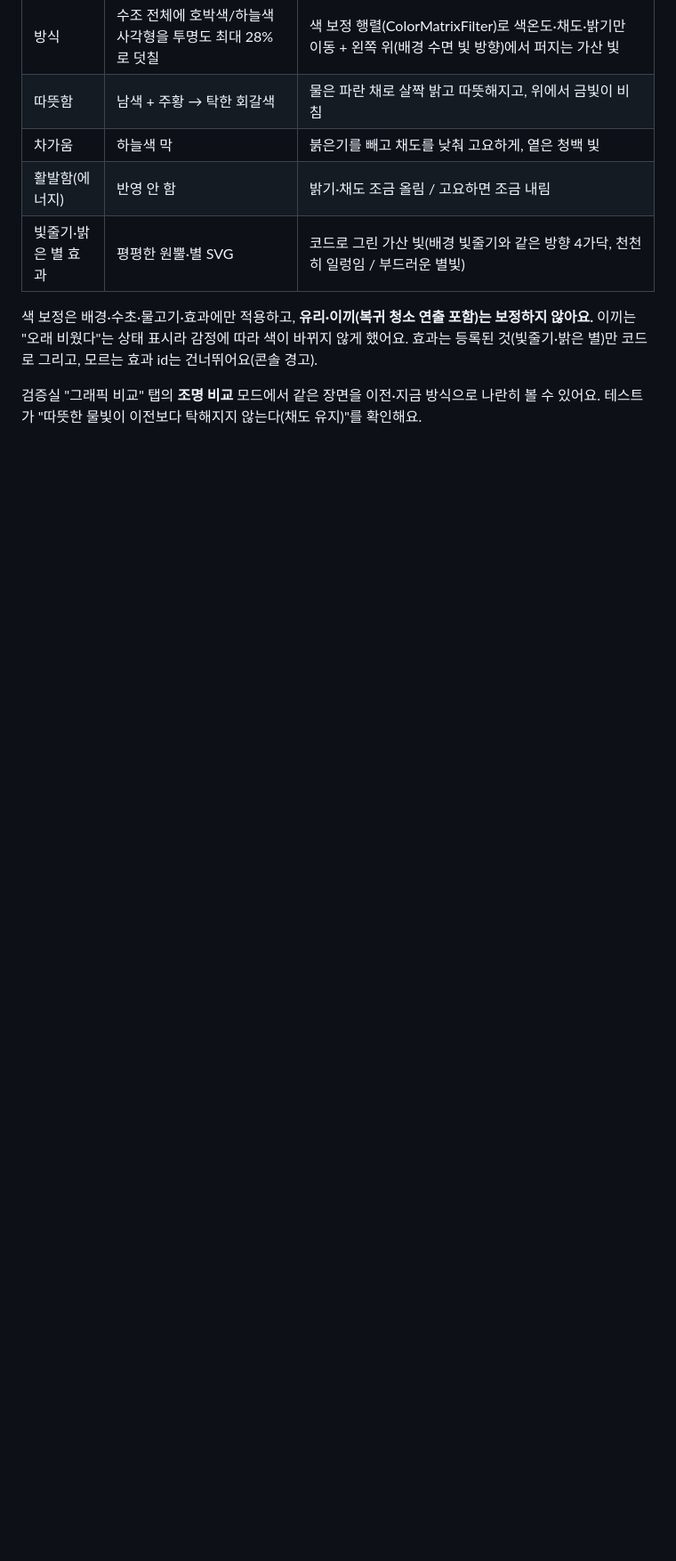
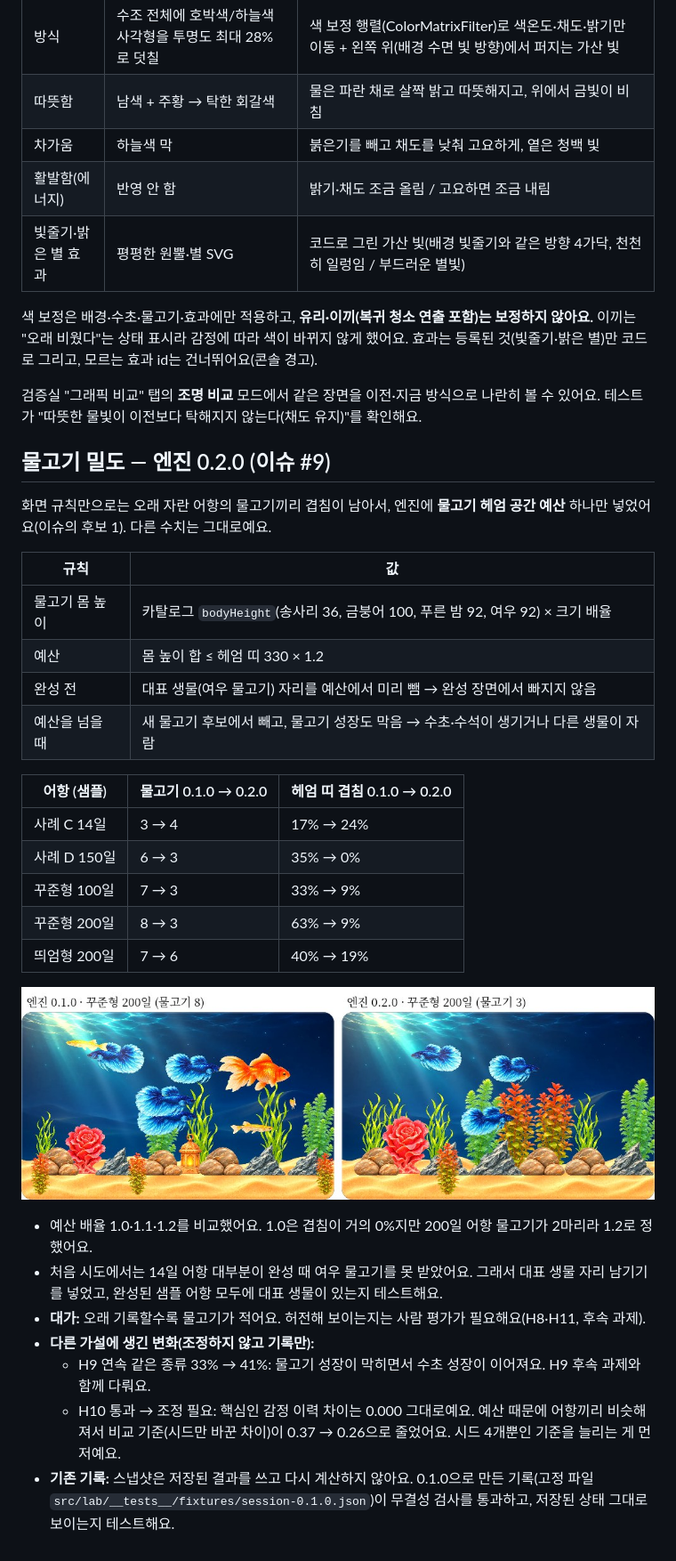
Before and after one commit to qwezxc3810/Irurium, a Markdown page: docs/VALIDATION.md, the part around one of its changes. Shown at 89% size. Rendered like a GitHub page; pictures changed too: docs/validation/density-long200.jpg (added); blank space fills up the shorter version.

```diff
--- a/docs/VALIDATION.md
+++ b/docs/VALIDATION.md
@@ -140,3 +140,32 @@ v0.3.1 6.3 절차대로 한 번에 하나만 바꾸고, 바꾸면 `ENGINE_VERSIO
 색 보정은 배경·수초·물고기·효과에만 적용하고, **유리·이끼(복귀 청소 연출 포함)는 보정하지 않아요.** 이끼는 "오래 비웠다"는 상태 표시라 감정에 따라 색이 바뀌지 않게 했어요. 효과는 등록된 것(빛줄기·밝은 별)만 코드로 그리고, 모르는 효과 id는 건너뛰어요(콘솔 경고).
 
 검증실 "그래픽 비교" 탭의 **조명 비교** 모드에서 같은 장면을 이전·지금 방식으로 나란히 볼 수 있어요. 테스트가 "따뜻한 물빛이 이전보다 탁해지지 않는다(채도 유지)"를 확인해요.
+
+## 물고기 밀도 — 엔진 0.2.0 (이슈 #9)
+
+화면 규칙만으로는 오래 자란 어항의 물고기끼리 겹침이 남아서, 엔진에 **물고기 헤엄 공간 예산** 하나만 넣었어요(이슈의 후보 1). 다른 수치는 그대로예요.
+
+| 규칙 | 값 |
+|---|---|
+| 물고기 몸 높이 | 카탈로그 `bodyHeight`(송사리 36, 금붕어 100, 푸른 밤 92, 여우 92) × 크기 배율 |
+| 예산 | 몸 높이 합 ≤ 헤엄 띠 330 × 1.2 |
+| 완성 전 | 대표 생물(여우 물고기) 자리를 예산에서 미리 뺌 → 완성 장면에서 빠지지 않음 |
+| 예산을 넘을 때 | 새 물고기 후보에서 빼고, 물고기 성장도 막음 → 수초·수석이 생기거나 다른 생물이 자람 |
+
+| 어항 (샘플) | 물고기 0.1.0 → 0.2.0 | 헤엄 띠 겹침 0.1.0 → 0.2.0 |
+|---|---|---|
+| 사례 C 14일 | 3 → 4 | 17% → 24% |
+| 사례 D 150일 | 6 → 3 | 35% → 0% |
+| 꾸준형 100일 | 7 → 3 | 33% → 9% |
+| 꾸준형 200일 | 8 → 3 | 63% → 9% |
+| 띄엄형 200일 | 7 → 6 | 40% → 19% |
+
+![엔진 0.1.0 vs 0.2.0 꾸준형 200일](validation/density-long200.jpg)
+
+- 예산 배율 1.0·1.1·1.2를 비교했어요. 1.0은 겹침이 거의 0%지만 200일 어항 물고기가 2마리라 1.2로 정했어요.
+- 처음 시도에서는 14일 어항 대부분이 완성 때 여우 물고기를 못 받았어요. 그래서 대표 생물 자리 남기기를 넣었고, 완성된 샘플 어항 모두에 대표 생물이 있는지 테스트해요.
+- **대가:** 오래 기록할수록 물고기가 적어요. 허전해 보이는지는 사람 평가가 필요해요(H8·H11, 후속 과제).
+- **다른 가설에 생긴 변화(조정하지 않고 기록만):**
+  - H9 연속 같은 종류 33% → 41%: 물고기 성장이 막히면서 수초 성장이 이어져요. H9 후속 과제와 함께 다뤄요.
+  - H10 통과 → 조정 필요: 핵심인 감정 이력 차이는 0.000 그대로예요. 예산 때문에 어항끼리 비슷해져서 비교 기준(시드만 바꾼 차이)이 0.37 → 0.26으로 줄었어요. 시드 4개뿐인 기준을 늘리는 게 먼저예요.
+- **기존 기록:** 스냅샷은 저장된 결과를 쓰고 다시 계산하지 않아요. 0.1.0으로 만든 기록(고정 파일 `src/lab/__tests__/fixtures/session-0.1.0.json`)이 무결성 검사를 통과하고, 저장된 상태 그대로 보이는지 테스트해요.
```
Also changed, not shown: other parts of docs/VALIDATION.md (+3 -3 lines), docs/validation/REPORT.md (+84 -69 lines), 13 other files.
